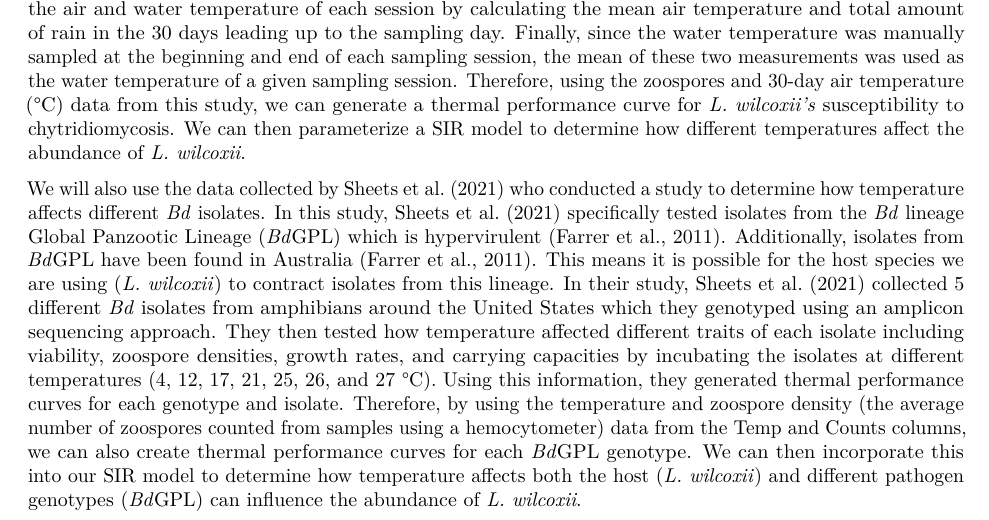
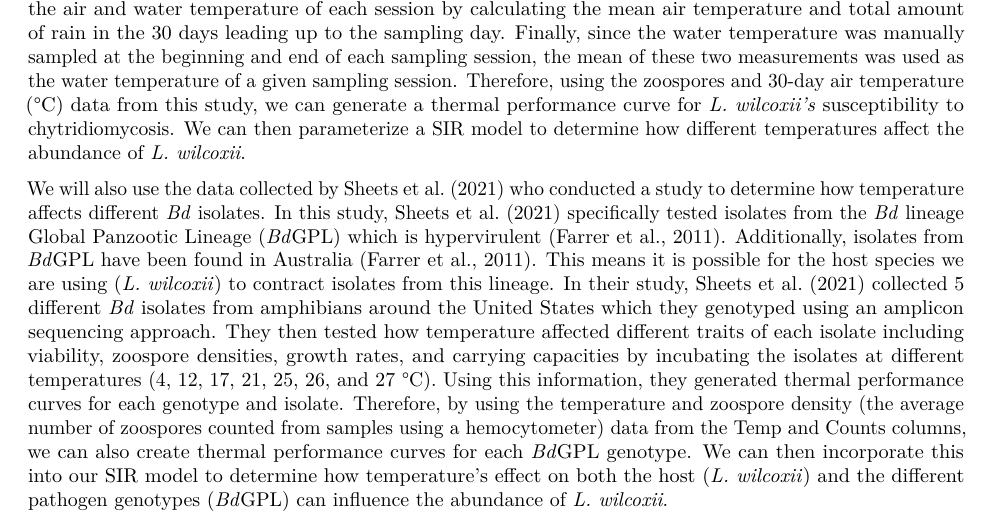
Before and after one commit to EEB313/2024-GroupD, an R Markdown document (Project Proposal.Rmd): part of page 1 of 2, cut so that both start at the same text. Rendered offline with R 4.5, knitr and Pandoc, then LaTeX, with nearby package versions.

Commit message:
Update Project Proposal.Rmd
Changed a sentence

```diff
--- a/Project Proposal.Rmd
+++ b/Project Proposal.Rmd
@@ -19,7 +19,7 @@ output: pdf_document
 
 To test this hypothesis, we will be using the data collected by Kriger and Hero (2007) from their study on the seasonal variation of chytridiomycosis prevalence and severity in a single population of *Litoria wilcoxii* (stony creek frogs). In this study, they captured and sampled *L. wilcoxii* over 21 months in 6-week intervals within a 1 km area of the Nerang River in Queensland, Australia. During each of the 13 sampling sessions, they swabbed frogs for chytridiomycosis, recorded the air and water temperature at the site, and obtained rainfall data from a nearby weather station. The swabs were tested for *Batrachochytrium dendrobatidis* (*Bd*) presence using quantitative (real-time) polymerase chain reaction (qPCR) techniques which were used to determine the prevalence of *Bd* (divided the number of *Bd* positive frogs by the total number of frogs sampled that session) and the geometric mean number of zoospores (parasite load) of infected frogs. Additionally, they determined the air and water temperature of each session by calculating the mean air temperature and total amount of rain in the 30 days leading up to the sampling day. Finally, since the water temperature was manually sampled at the beginning and end of each sampling session, the mean of these two measurements was used as the water temperature of a given sampling session. Therefore, using the zoospores and 30-day air temperature (°C) data from this study, we can generate a thermal performance curve for *L. wilcoxii's* susceptibility to chytridiomycosis. We can then parameterize a SIR model to determine how different temperatures affect the abundance of *L. wilcoxii*.
 
-We will also use the data collected by Sheets et al. (2021) who conducted a study to determine how temperature affects different *Bd* isolates. In this study, Sheets et al. (2021) specifically tested isolates from the *Bd* lineage Global Panzootic Lineage (*Bd*GPL) which is hypervirulent (Farrer et al., 2011). Additionally, isolates from *Bd*GPL have been found in Australia (Farrer et al., 2011). This means it is possible for the host species we are using (*L. wilcoxii*) to contract isolates from this lineage. In their study, Sheets et al. (2021) collected 5 different *Bd* isolates from amphibians around the United States which they genotyped using an amplicon sequencing approach. They then tested how temperature affected different traits of each isolate including viability, zoospore densities, growth rates, and carrying capacities by incubating the isolates at different temperatures (4, 12, 17, 21, 25, 26, and 27 °C). Using this information, they generated thermal performance curves for each genotype and isolate. Therefore, by using the temperature and zoospore density (the average number of zoospores counted from samples using a hemocytometer) data from the Temp and Counts columns, we can also create thermal performance curves for each *Bd*GPL genotype. We can then incorporate this into our SIR model to determine how temperature affects both the host (*L. wilcoxii*) and different pathogen genotypes (*Bd*GPL) can influence the abundance of *L. wilcoxii*.
+We will also use the data collected by Sheets et al. (2021) who conducted a study to determine how temperature affects different *Bd* isolates. In this study, Sheets et al. (2021) specifically tested isolates from the *Bd* lineage Global Panzootic Lineage (*Bd*GPL) which is hypervirulent (Farrer et al., 2011). Additionally, isolates from *Bd*GPL have been found in Australia (Farrer et al., 2011). This means it is possible for the host species we are using (*L. wilcoxii*) to contract isolates from this lineage. In their study, Sheets et al. (2021) collected 5 different *Bd* isolates from amphibians around the United States which they genotyped using an amplicon sequencing approach. They then tested how temperature affected different traits of each isolate including viability, zoospore densities, growth rates, and carrying capacities by incubating the isolates at different temperatures (4, 12, 17, 21, 25, 26, and 27 °C). Using this information, they generated thermal performance curves for each genotype and isolate. Therefore, by using the temperature and zoospore density (the average number of zoospores counted from samples using a hemocytometer) data from the Temp and Counts columns, we can also create thermal performance curves for each *Bd*GPL genotype. We can then incorporate this into our SIR model to determine how temperature's effect on both the host (*L. wilcoxii*) and the different pathogen genotypes (*Bd*GPL) can influence the abundance of *L. wilcoxii*.
 
 
 # References
```
